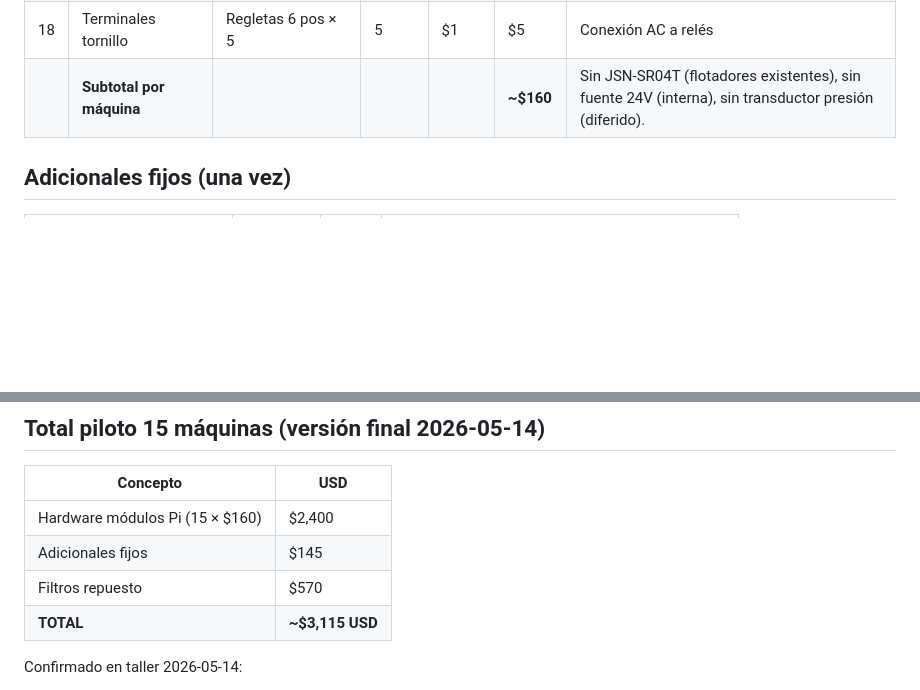
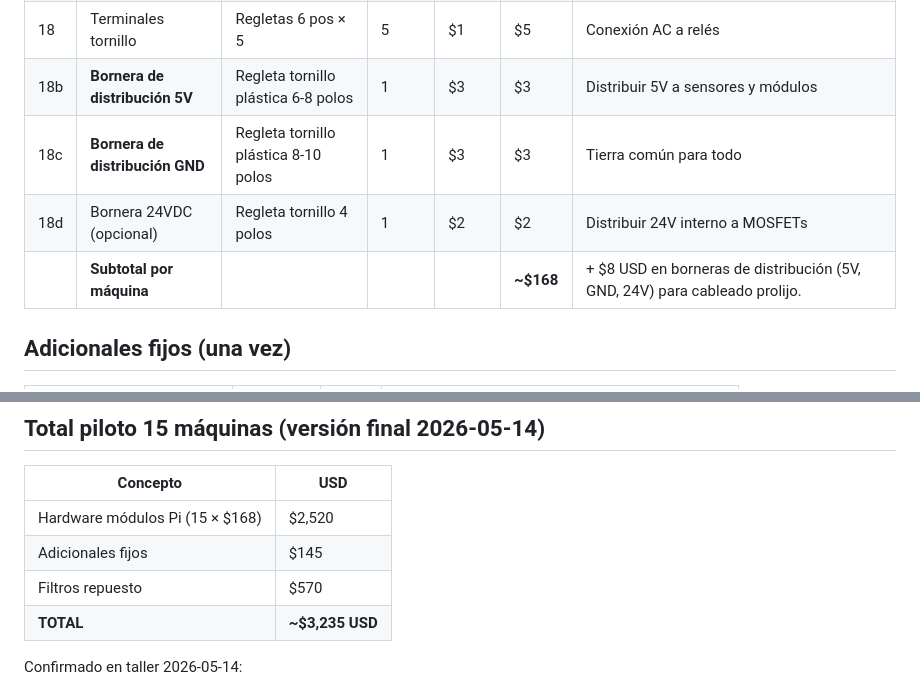
Before and after one commit to gatolda/vending-kowen, a Markdown page: docs/BOM.md, 2 parts joined by grey strips. Rendered like a GitHub page; blank space fills up the shorter version.

Commit message:
BOM: agregar borneras de distribucion (5V + GND + 24V opcional)
+ USD/maquina (20 piloto). Justificado por cableado prolijo y mantenibilidad

```diff
--- a/docs/BOM.md
+++ b/docs/BOM.md
@@ -44,7 +44,10 @@ Hardware preexistente que NO compramos (ya está instalado en cada máquina):
 | 16 | Tubo PVC 50mm | Corte 40cm + tapa con orificio | 1 | $3 | $3 | Guía para sensor ultrasónico en tanque |
 | 17 | Resistencias kit | 1kΩ, 4.7kΩ, 10kΩ, 15kΩ | kit | — | $3 | Pull-up/down y divisores de voltaje |
 | 18 | Terminales tornillo | Regletas 6 pos × 5 | 5 | $1 | $5 | Conexión AC a relés |
-| | **Subtotal por máquina** | | | | **~$160** | Sin JSN-SR04T (flotadores existentes), sin fuente 24V (interna), sin transductor presión (diferido). |
+| 18b | **Bornera de distribución 5V** | Regleta tornillo plástica 6-8 polos | 1 | $3 | $3 | Distribuir 5V a sensores y módulos |
+| 18c | **Bornera de distribución GND** | Regleta tornillo plástica 8-10 polos | 1 | $3 | $3 | Tierra común para todo |
+| 18d | Bornera 24VDC (opcional) | Regleta tornillo 4 polos | 1 | $2 | $2 | Distribuir 24V interno a MOSFETs |
+| | **Subtotal por máquina** | | | | **~$168** | + $8 USD en borneras de distribución (5V, GND, 24V) para cableado prolijo. |
 
 ## Adicionales fijos (una vez)
 
@@ -71,10 +74,10 @@ Hardware preexistente que NO compramos (ya está instalado en cada máquina):
 
 | Concepto | USD |
 |---|---|
-| Hardware módulos Pi (15 × $160) | $2,400 |
+| Hardware módulos Pi (15 × $168) | $2,520 |
 | Adicionales fijos | $145 |
 | Filtros repuesto | $570 |
-| **TOTAL** | **~$3,115 USD** |
+| **TOTAL** | **~$3,235 USD** |
 
 Confirmado en taller 2026-05-14:
 - Máquina ya trae fuente 24VDC interna (no se compra Mean Well)
```
